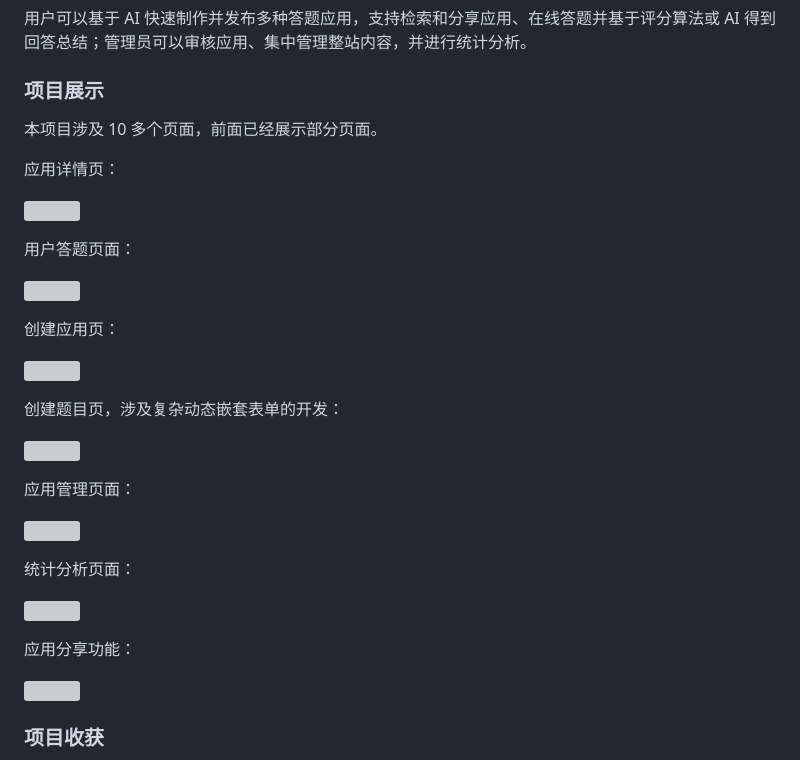
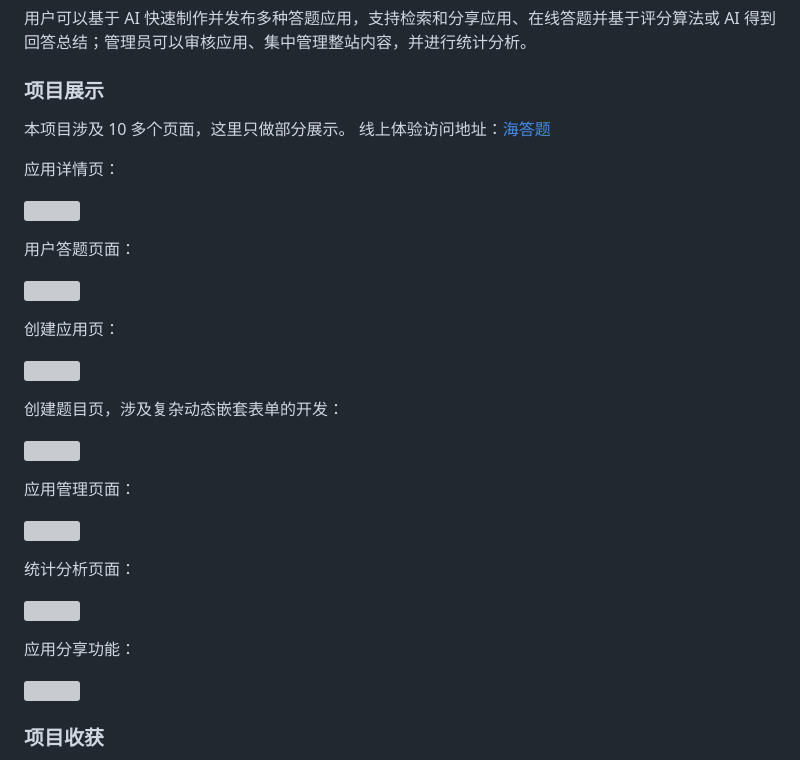
Before and after one commit to Liuhy54/haidati-public, a Markdown page: README.md, the part around one of its changes. GitHub-like rendering; grey boxes are pictures that could not be loaded.

```diff
--- a/README.md
+++ b/README.md
@@ -18,7 +18,8 @@
 
 ### 项目展示
 
-本项目涉及 10 多个页面，前面已经展示部分页面。
+本项目涉及 10 多个页面，这里只做部分展示。
+线上体验访问地址：[海答题](http://haidati.l-hy.site/)
 
 应用详情页：
 
```
Also changed, not shown: other parts of README.md (+10 -10 lines).
